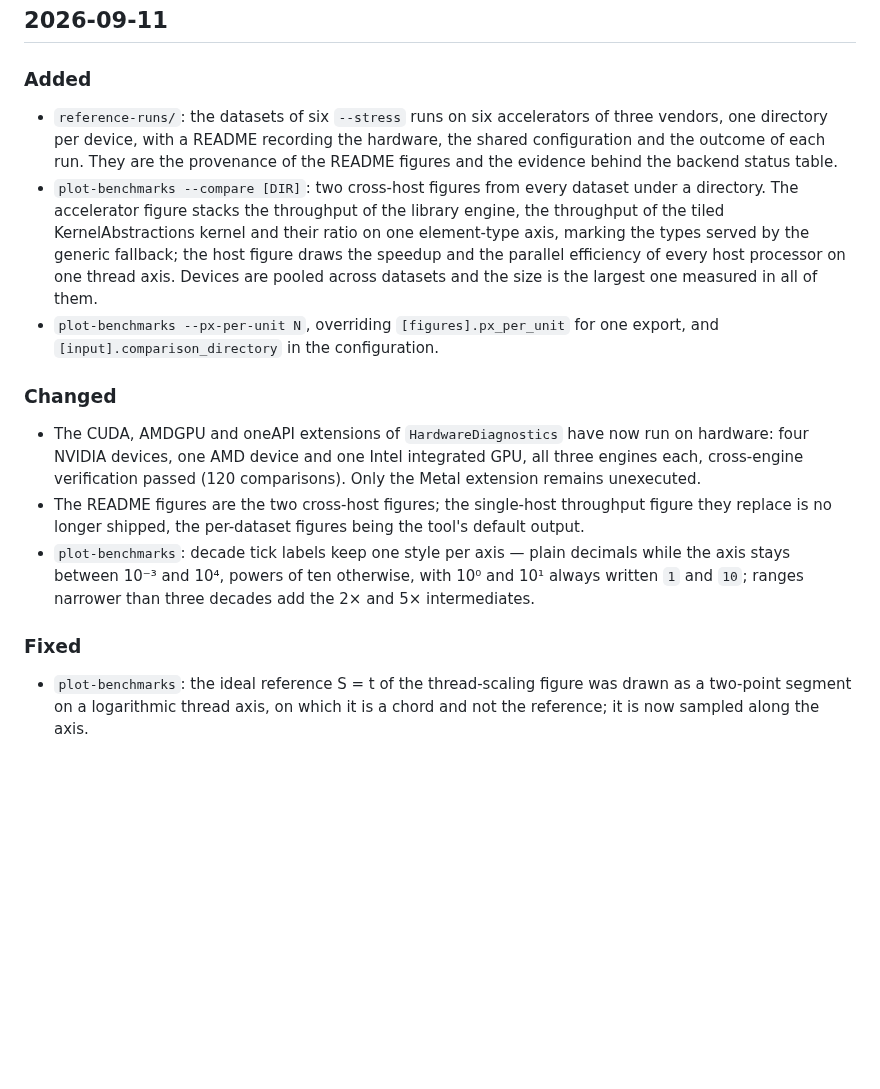
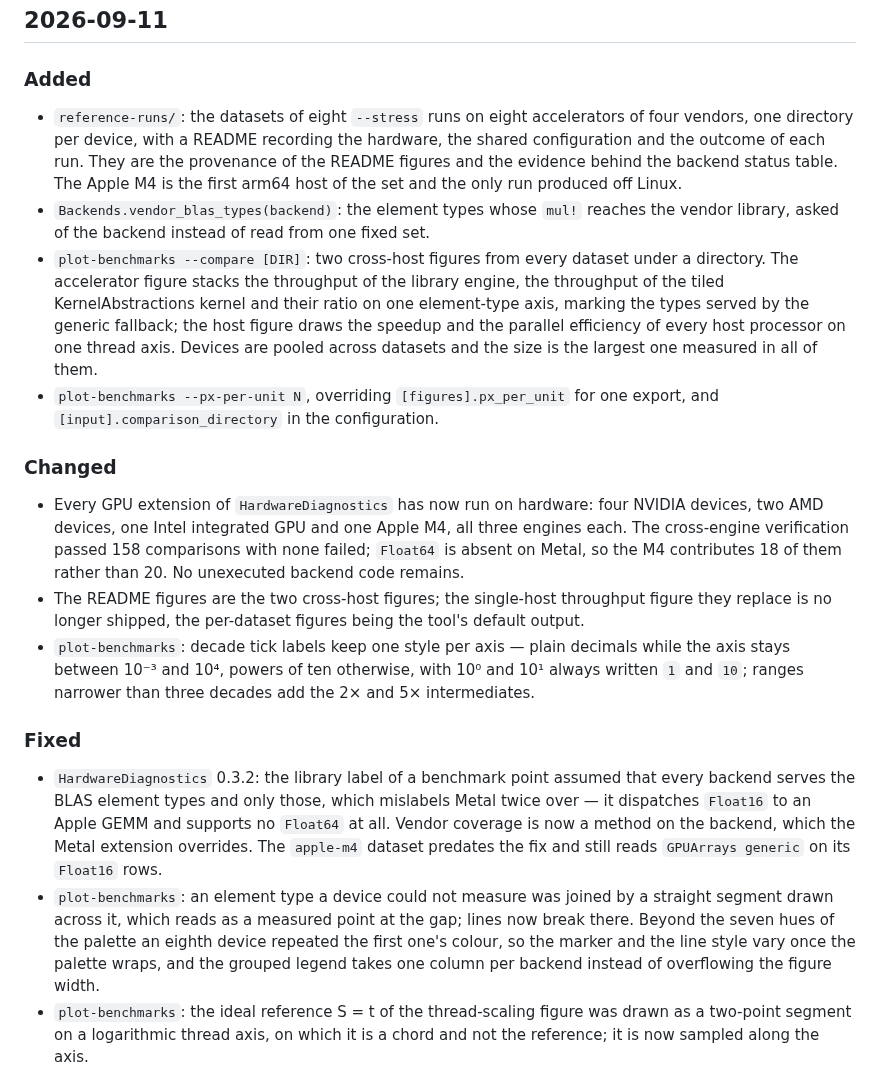
Before and after one commit to PaulGoG/scicomp-toolbox, a Markdown page: CHANGELOG.md, the part around the change. GitHub-like rendering; blank space fills up the shorter version.

```diff
--- a/CHANGELOG.md
+++ b/CHANGELOG.md
@@ -8,10 +8,13 @@ a change belongs to it.
 
 ### Added
 
-- `reference-runs/`: the datasets of six `--stress` runs on six accelerators of three
+- `reference-runs/`: the datasets of eight `--stress` runs on eight accelerators of four
   vendors, one directory per device, with a README recording the hardware, the shared
   configuration and the outcome of each run. They are the provenance of the README
-  figures and the evidence behind the backend status table.
+  figures and the evidence behind the backend status table. The Apple M4 is the first
+  arm64 host of the set and the only run produced off Linux.
+- `Backends.vendor_blas_types(backend)`: the element types whose `mul!` reaches the vendor
+  library, asked of the backend instead of read from one fixed set.
 - `plot-benchmarks --compare [DIR]`: two cross-host figures from every dataset under a
   directory. The accelerator figure stacks the throughput of the library engine, the
   throughput of the tiled KernelAbstractions kernel and their ratio on one element-type
@@ -23,10 +26,11 @@ a change belongs to it.
 
 ### Changed
 
-- The CUDA, AMDGPU and oneAPI extensions of `HardwareDiagnostics` have now run on
-  hardware: four NVIDIA devices, one AMD device and one Intel integrated GPU, all three
-  engines each, cross-engine verification passed (120 comparisons). Only the Metal
-  extension remains unexecuted.
+- Every GPU extension of `HardwareDiagnostics` has now run on hardware: four NVIDIA
+  devices, two AMD devices, one Intel integrated GPU and one Apple M4, all three engines
+  each. The cross-engine verification passed 158 comparisons with none failed; `Float64`
+  is absent on Metal, so the M4 contributes 18 of them rather than 20. No unexecuted
+  backend code remains.
 - The README figures are the two cross-host figures; the single-host throughput figure
   they replace is no longer shipped, the per-dataset figures being the tool's default
   output.
@@ -37,6 +41,17 @@ a change belongs to it.
 
 ### Fixed
 
+- `HardwareDiagnostics` 0.3.2: the library label of a benchmark point assumed that every
+  backend serves the BLAS element types and only those, which mislabels Metal twice over —
+  it dispatches `Float16` to an Apple GEMM and supports no `Float64` at all. Vendor
+  coverage is now a method on the backend, which the Metal extension overrides. The
+  `apple-m4` dataset predates the fix and still reads `GPUArrays generic` on its `Float16`
+  rows.
+- `plot-benchmarks`: an element type a device could not measure was joined by a straight
+  segment drawn across it, which reads as a measured point at the gap; lines now break
+  there. Beyond the seven hues of the palette an eighth device repeated the first one's
+  colour, so the marker and the line style vary once the palette wraps, and the grouped
+  legend takes one column per backend instead of overflowing the figure width.
 - `plot-benchmarks`: the ideal reference S = t of the thread-scaling figure was drawn as
   a two-point segment on a logarithmic thread axis, on which it is a chord and not the
   reference; it is now sampled along the axis.
```
Also changed, not shown: README.md (+32 -23 lines), hardware-diagnostics/README.md (+12 -5 lines), assets/cross_host_accelerators_N4096.png, assets/cross_host_hosts_N4096.png.
